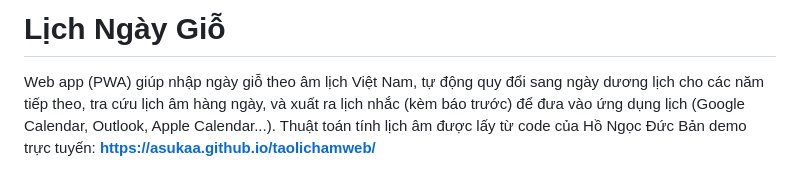
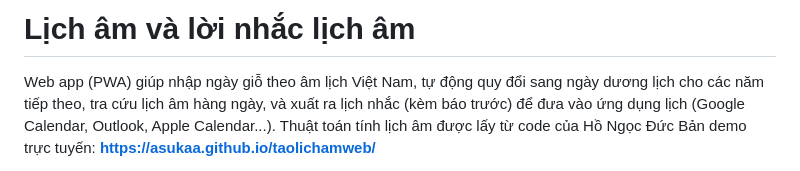
Before and after one commit to asukaa/taolichamweb, a Markdown page: README.md, the part around the change. Drawn GitHub-style.

Commit message:
Revise README title and description
Updated project title and description for clarity.

```diff
--- a/README.md
+++ b/README.md
@@ -1,4 +1,4 @@
-# Lịch Ngày Giỗ
+# Lịch âm và lời nhắc lịch âm
 
 Web app (PWA) giúp nhập ngày giỗ theo âm lịch Việt Nam, tự động quy đổi sang ngày dương lịch cho các năm
 tiếp theo, tra cứu lịch âm hàng ngày, và xuất ra lịch nhắc (kèm báo trước) để đưa vào ứng dụng lịch
```
